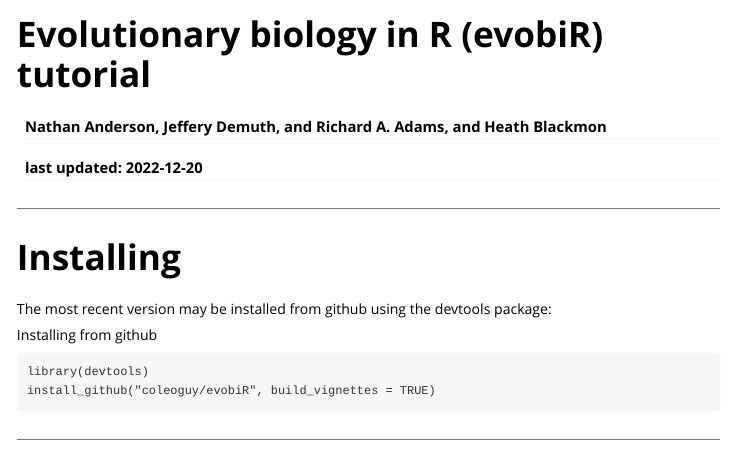
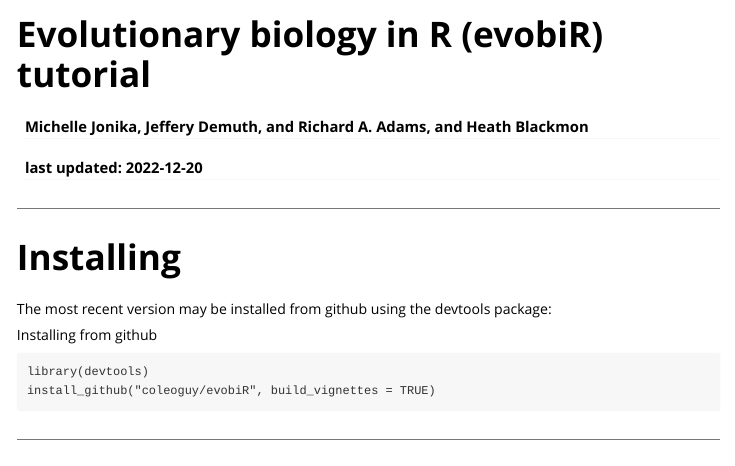
Before and after one commit to coleoguy/evobir, an R Markdown document (vignettes/evolutionary.biology.in.R.Rmd): the page in a window 1100 px wide, from its top. Rendered offline with R 4.5, knitr and Pandoc, with nearby package versions; some code elsewhere in the file could not run offline; long lines of code are wrapped.

Commit message:
here heath

```diff
--- a/vignettes/evolutionary.biology.in.R.Rmd
+++ b/vignettes/evolutionary.biology.in.R.Rmd
@@ -1,6 +1,6 @@
 ---
 title: "Evolutionary biology in R (evobiR) tutorial"
-author: "Nathan Anderson, Jeffery Demuth, and Richard A. Adams, and Heath Blackmon "
+author: "Michelle Jonika, Jeffery Demuth, and Richard A. Adams, and Heath Blackmon "
 date: "last updated: `r Sys.Date()`"
 output:
   rmarkdown::html_vignette:
```
Also changed, not shown: vignettes/evolutionary.biology.in.R.html.
